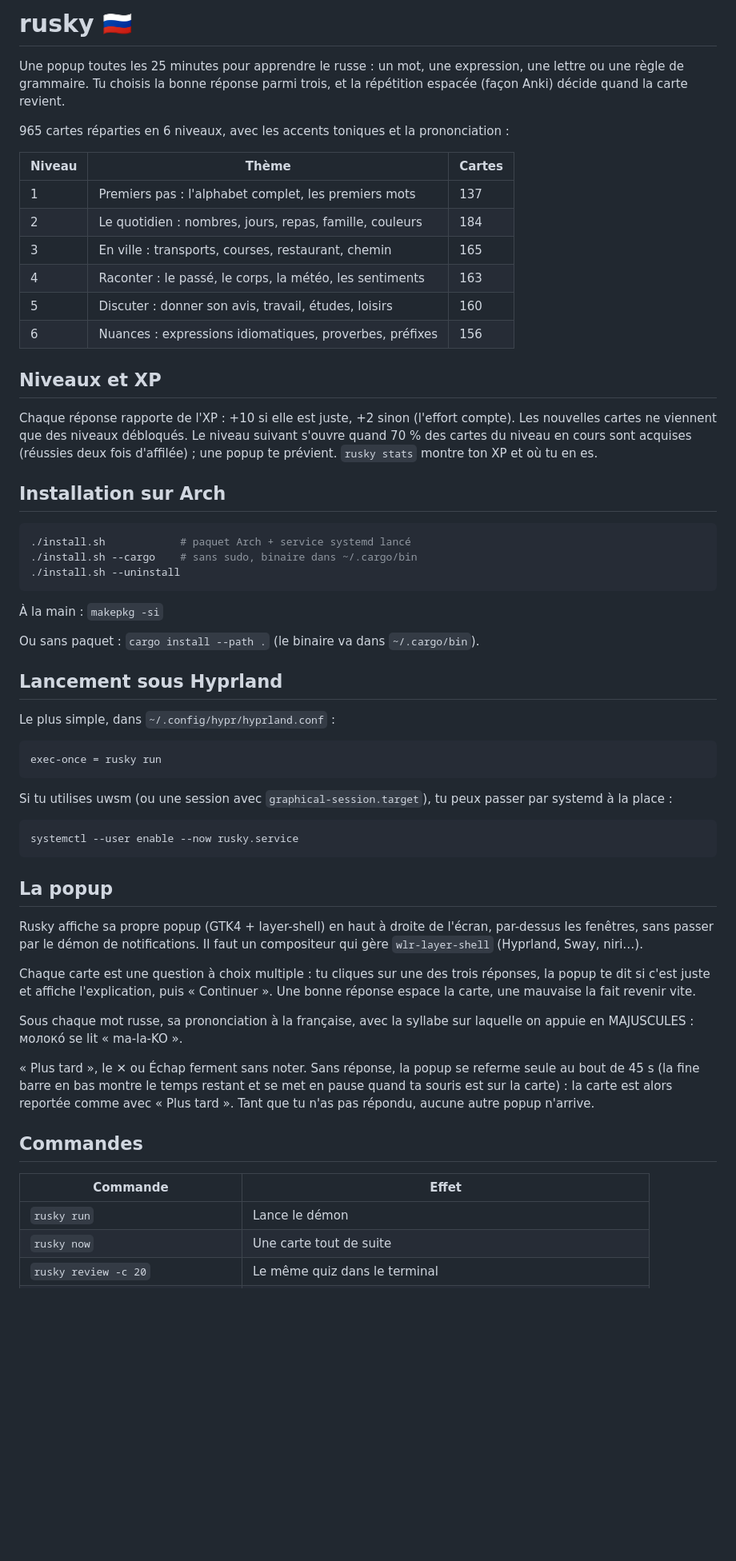
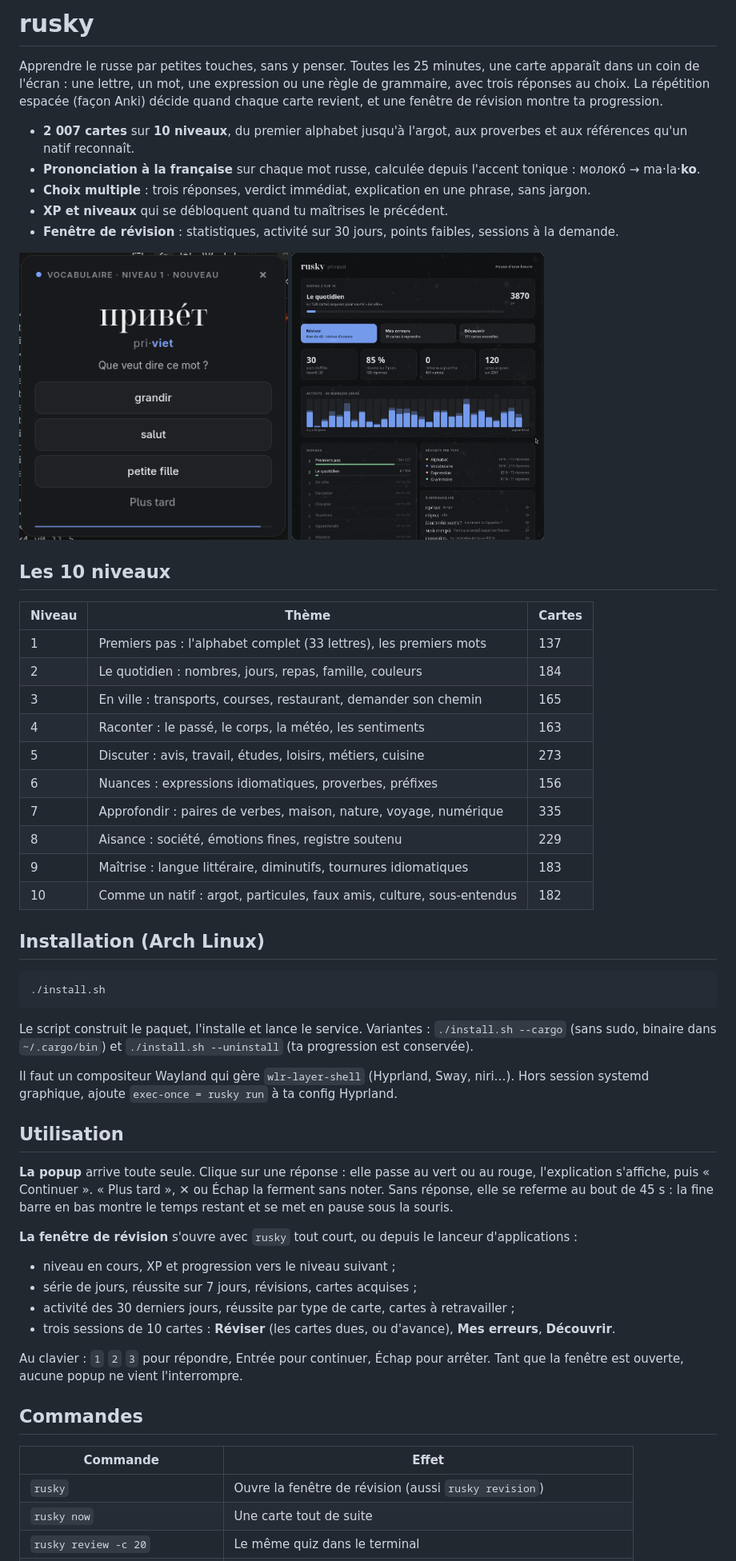
Before and after one commit to Ybucaille/Rusky, a Markdown page: README.md, the part around the change printed below. Shown: that part at 80% size. Drawn GitHub-style; pictures changed too: docs/popup.png (added), docs/tableau-de-bord.png (added); blank space fills up the shorter version.

Commit message:
Audit fixes: nearby-level distractors, true mistakes, no popup over the window, keyboard answers, desktop entry, README rewrite, v0.2.0

````diff
--- a/README.md
+++ b/README.md
@@ -1,62 +1,60 @@
-# rusky 🇷🇺
+# rusky
 
-Une popup toutes les 25 minutes pour apprendre le russe : un mot, une expression, une lettre ou une règle de grammaire. Tu choisis la bonne réponse parmi trois, et la répétition espacée (façon Anki) décide quand la carte revient.
+Apprendre le russe par petites touches, sans y penser. Toutes les 25 minutes, une carte apparaît dans un coin de l'écran : une lettre, un mot, une expression ou une règle de grammaire, avec trois réponses au choix. La répétition espacée (façon Anki) décide quand chaque carte revient, et une fenêtre de révision montre ta progression.
 
-965 cartes réparties en 6 niveaux, avec les accents toniques et la prononciation :
+- **2 007 cartes** sur **10 niveaux**, du premier alphabet jusqu'à l'argot, aux proverbes et aux références qu'un natif reconnaît.
+- **Prononciation à la française** sur chaque mot russe, calculée depuis l'accent tonique : молоко́ → ma·la·**ko**.
+- **Choix multiple** : trois réponses, verdict immédiat, explication en une phrase, sans jargon.
+- **XP et niveaux** qui se débloquent quand tu maîtrises le précédent.
+- **Fenêtre de révision** : statistiques, activité sur 30 jours, points faibles, sessions à la demande.
+
+<p>
+  <img src="docs/popup.png" alt="La popup : une carte et trois réponses" height="360">
+  <img src="docs/tableau-de-bord.png" alt="La fenêtre de révision" height="360">
+</p>
+
+## Les 10 niveaux
 
 | Niveau | Thème | Cartes |
 |---|---|---|
-| 1 | Premiers pas : l'alphabet complet, les premiers mots | 137 |
+| 1 | Premiers pas : l'alphabet complet (33 lettres), les premiers mots | 137 |
 | 2 | Le quotidien : nombres, jours, repas, famille, couleurs | 184 |
-| 3 | En ville : transports, courses, restaurant, chemin | 165 |
+| 3 | En ville : transports, courses, restaurant, demander son chemin | 165 |
 | 4 | Raconter : le passé, le corps, la météo, les sentiments | 163 |
-| 5 | Discuter : donner son avis, travail, études, loisirs | 160 |
+| 5 | Discuter : avis, travail, études, loisirs, métiers, cuisine | 273 |
 | 6 | Nuances : expressions idiomatiques, proverbes, préfixes | 156 |
+| 7 | Approfondir : paires de verbes, maison, nature, voyage, numérique | 335 |
+| 8 | Aisance : société, émotions fines, registre soutenu | 229 |
+| 9 | Maîtrise : langue littéraire, diminutifs, tournures idiomatiques | 183 |
+| 10 | Comme un natif : argot, particules, faux amis, culture, sous-entendus | 182 |
 
-## Niveaux et XP
-
-Chaque réponse rapporte de l'XP : +10 si elle est juste, +2 sinon (l'effort compte). Les nouvelles cartes ne viennent que des niveaux débloqués. Le niveau suivant s'ouvre quand 70 % des cartes du niveau en cours sont acquises (réussies deux fois d'affilée) ; une popup te prévient. `rusky stats` montre ton XP et où tu en es.
-
-## Installation sur Arch
+## Installation (Arch Linux)
 
 ```bash
-./install.sh            # paquet Arch + service systemd lancé
-./install.sh --cargo    # sans sudo, binaire dans ~/.cargo/bin
-./install.sh --uninstall
+./install.sh
 ```
 
-À la main : `makepkg -si`
+Le script construit le paquet, l'installe et lance le service. Variantes : `./install.sh --cargo` (sans sudo, binaire dans `~/.cargo/bin`) et `./install.sh --uninstall` (ta progression est conservée).
 
-Ou sans paquet : `cargo install --path .` (le binaire va dans `~/.cargo/bin`).
+Il faut un compositeur Wayland qui gère `wlr-layer-shell` (Hyprland, Sway, niri…). Hors session systemd graphique, ajoute `exec-once = rusky run` à ta config Hyprland.
 
-## Lancement sous Hyprland
+## Utilisation
 
-Le plus simple, dans `~/.config/hypr/hyprland.conf` :
+**La popup** arrive toute seule. Clique sur une réponse : elle passe au vert ou au rouge, l'explication s'affiche, puis « Continuer ». « Plus tard », ✕ ou Échap la ferment sans noter. Sans réponse, elle se referme au bout de 45 s : la fine barre en bas montre le temps restant et se met en pause sous la souris.
 
-```
-exec-once = rusky run
-```
+**La fenêtre de révision** s'ouvre avec `rusky` tout court, ou depuis le lanceur d'applications :
 
-Si tu utilises uwsm (ou une session avec `graphical-session.target`), tu peux passer par systemd à la place :
+- niveau en cours, XP et progression vers le niveau suivant ;
+- série de jours, réussite sur 7 jours, révisions, cartes acquises ;
+- activité des 30 derniers jours, réussite par type de carte, cartes à retravailler ;
+- trois sessions de 10 cartes : **Réviser** (les cartes dues, ou d'avance), **Mes erreurs**, **Découvrir**.
 
-```bash
-systemctl --user enable --now rusky.service
-```
-
-## La popup
-
-Rusky affiche sa propre popup (GTK4 + layer-shell) en haut à droite de l'écran, par-dessus les fenêtres, sans passer par le démon de notifications. Il faut un compositeur qui gère `wlr-layer-shell` (Hyprland, Sway, niri…).
-
-Chaque carte est une question à choix multiple : tu cliques sur une des trois réponses, la popup te dit si c'est juste et affiche l'explication, puis « Continuer ». Une bonne réponse espace la carte, une mauvaise la fait revenir vite.
-
-Sous chaque mot russe, sa prononciation à la française, avec la syllabe sur laquelle on appuie en MAJUSCULES : молоко́ se lit « ma-la-KO ».
-
-« Plus tard », le ✕ ou Échap ferment sans noter. Sans réponse, la popup se referme seule au bout de 45 s (la fine barre en bas montre le temps restant et se met en pause quand ta souris est sur la carte) : la carte est alors reportée comme avec « Plus tard ». Tant que tu n'as pas répondu, aucune autre popup n'arrive.
+Au clavier : `1` `2` `3` pour répondre, Entrée pour continuer, Échap pour arrêter. Tant que la fenêtre est ouverte, aucune popup ne vient l'interrompre.
 
 ## Commandes
 
 | Commande | Effet |
 |---|---|
-| `rusky run` | Lance le démon |
+| `rusky` | Ouvre la fenêtre de révision (aussi `rusky revision`) |
 | `rusky now` | Une carte tout de suite |
 | `rusky review -c 20` | Le même quiz dans le terminal |
````
Also changed, not shown: other parts of README.md (+25 -24 lines), 11 other files.
